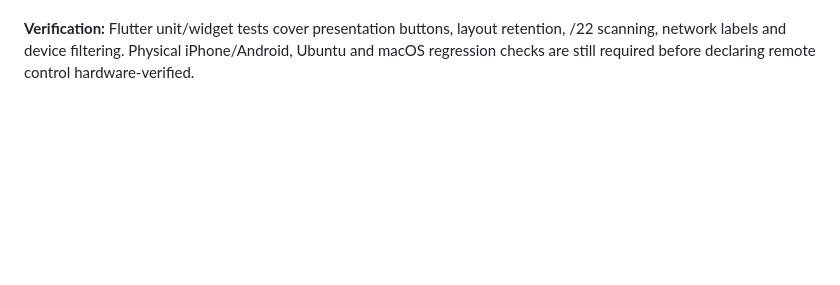
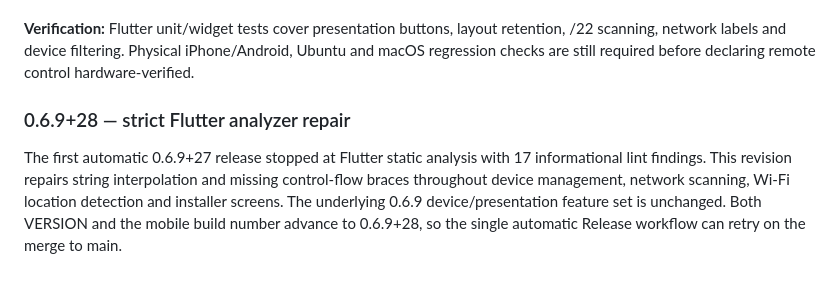
Before and after one commit to ssnanda/taptether-source, a Markdown page: README.md, the part around the change. Drawn GitHub-style; blank space fills up the shorter version.

Commit message:
chore(v0.6.9+28): retry gated release after lint corrections

```diff
--- a/README.md
+++ b/README.md
@@ -595,3 +595,13 @@ Accessibility permission; no code can automatically bypass that OS prompt.
 layout retention, /22 scanning, network labels and device filtering.
 Physical iPhone/Android, Ubuntu and macOS regression checks are still
 required before declaring remote control hardware-verified.
+
+### 0.6.9+28 — strict Flutter analyzer repair
+
+The first automatic 0.6.9+27 release stopped at Flutter static analysis
+with 17 informational lint findings. This revision repairs string
+interpolation and missing control-flow braces throughout device management,
+network scanning, Wi-Fi location detection and installer screens.
+The underlying 0.6.9 device/presentation feature set is unchanged.
+Both VERSION and the mobile build number advance to 0.6.9+28, so the
+single automatic Release workflow can retry on the merge to main.
```
